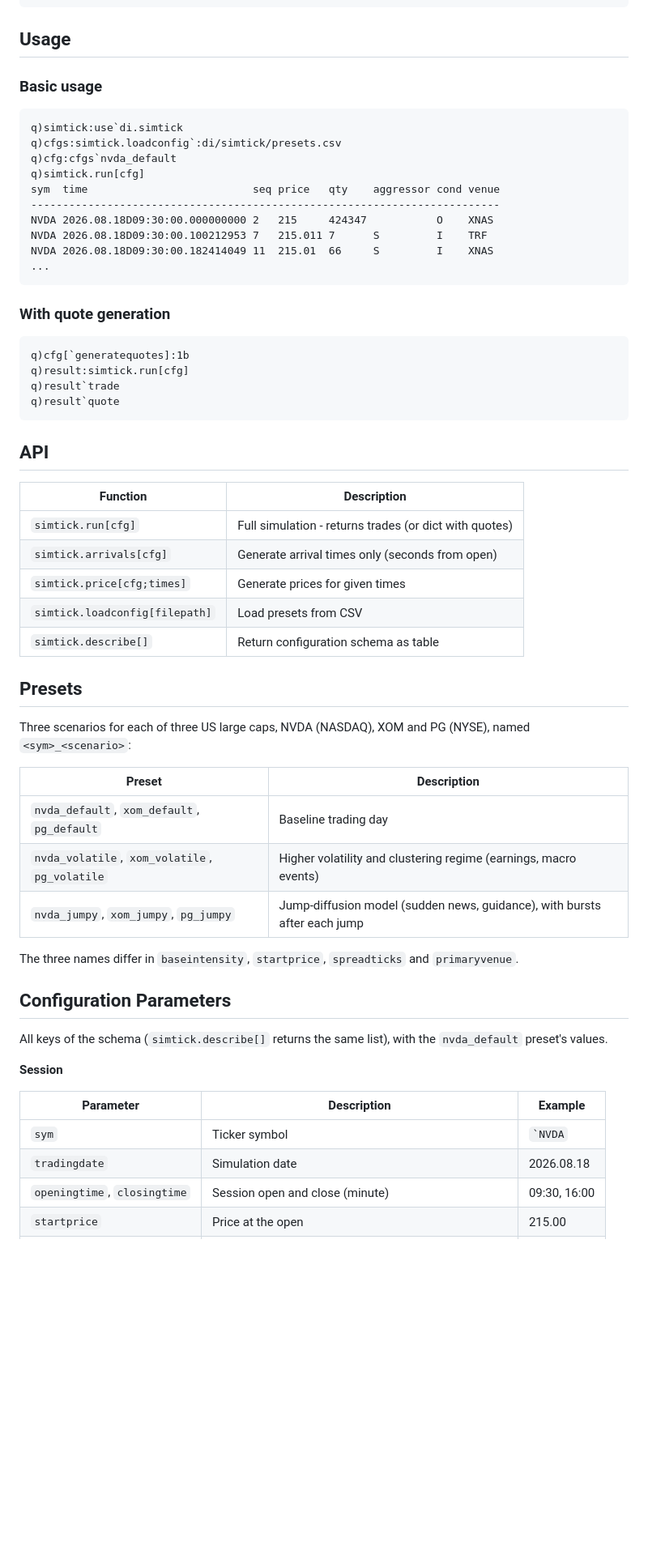
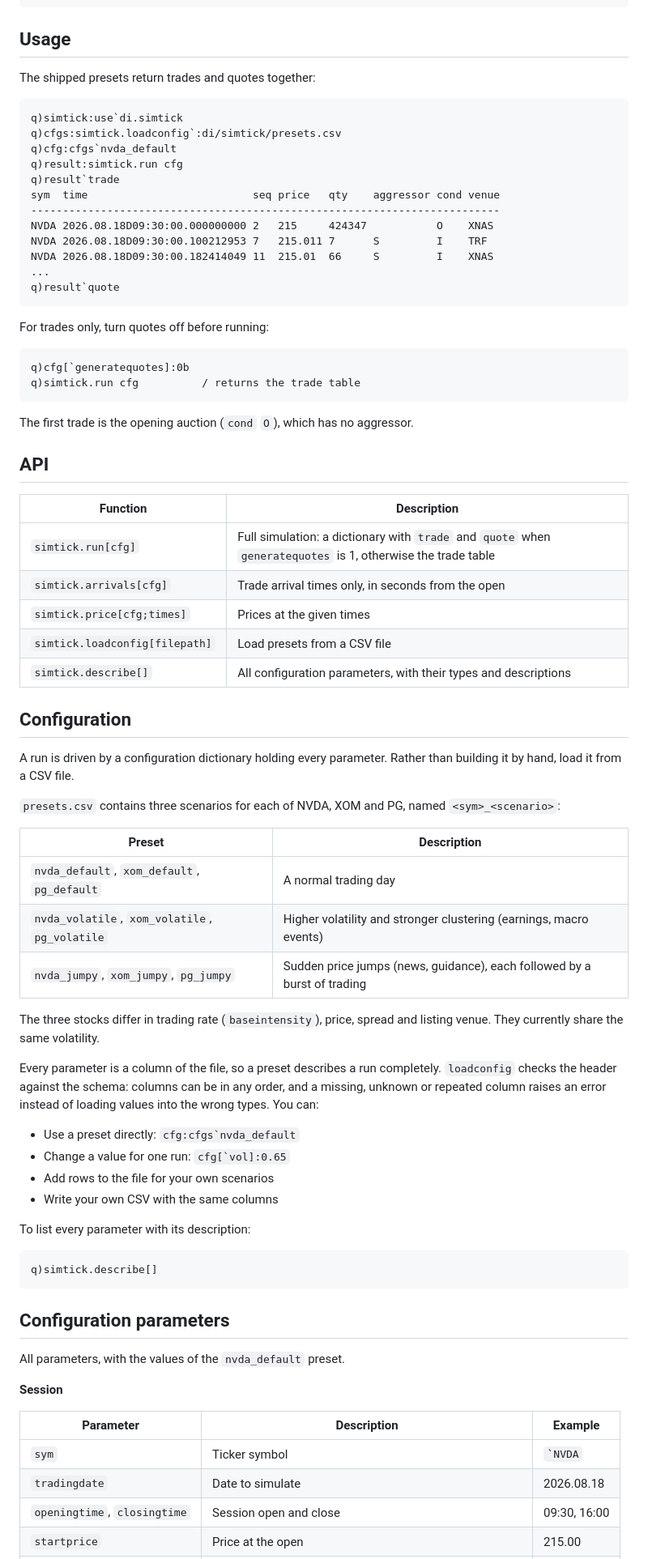
Before and after one commit to PhilSing24/kdbx-simtick, a Markdown page: di/simtick/README.md, the part around one of its changes. Shown at 81% size. Drawn GitHub-style; blank space fills up the shorter version.

````diff
--- a/di/simtick/README.md
+++ b/di/simtick/README.md
@@ -137,59 +88,78 @@ q)simtick:use`di.simtick
 
 ## Usage
 
-### Basic usage
+The shipped presets return trades and quotes together:
+
 ```q
 q)simtick:use`di.simtick
 q)cfgs:simtick.loadconfig`:di/simtick/presets.csv
 q)cfg:cfgs`nvda_default
-q)simtick.run[cfg]
+q)result:simtick.run cfg
+q)result`trade
 sym  time                          seq price   qty    aggressor cond venue
 --------------------------------------------------------------------------
 NVDA 2026.08.18D09:30:00.000000000 2   215     424347           O    XNAS
 NVDA 2026.08.18D09:30:00.100212953 7   215.011 7      S         I    TRF
 NVDA 2026.08.18D09:30:00.182414049 11  215.01  66     S         I    XNAS
 ...
+q)result`quote
 ```
 
-### With quote generation
+For trades only, turn quotes off before running:
+
 ```q
-q)cfg[`generatequotes]:1b
-q)result:simtick.run[cfg]
-q)result`trade
-q)result`quote
+q)cfg[`generatequotes]:0b
+q)simtick.run cfg          / returns the trade table
 ```
+
+The first trade is the opening auction (`cond` `O`), which has no aggressor.
 
 ## API
 
 | Function | Description |
 |----------|-------------|
-| `simtick.run[cfg]` | Full simulation - returns trades (or dict with quotes) |
-| `simtick.arrivals[cfg]` | Generate arrival times only (seconds from open) |
-| `simtick.price[cfg;times]` | Generate prices for given times |
-| `simtick.loadconfig[filepath]` | Load presets from CSV |
-| `simtick.describe[]` | Return configuration schema as table |
+| `simtick.run[cfg]` | Full simulation: a dictionary with `trade` and `quote` when `generatequotes` is 1, otherwise the trade table |
+| `simtick.arrivals[cfg]` | Trade arrival times only, in seconds from the open |
+| `simtick.price[cfg;times]` | Prices at the given times |
+| `simtick.loadconfig[filepath]` | Load presets from a CSV file |
+| `simtick.describe[]` | All configuration parameters, with their types and descriptions |
 
-## Presets
+## Configuration
 
-Three scenarios for each of three US large caps, NVDA (NASDAQ), XOM and PG (NYSE), named `<sym>_<scenario>`:
+A run is driven by a configuration dictionary holding every parameter. Rather than building it by hand, load it from a CSV file.
+
+`presets.csv` contains three scenarios for each of NVDA, XOM and PG, named `<sym>_<scenario>`:
 
 | Preset | Description |
 |--------|-------------|
-| `nvda_default`, `xom_default`, `pg_default` | Baseline trading day |
-| `nvda_volatile`, `xom_volatile`, `pg_volatile` | Higher volatility and clustering regime (earnings, macro events) |
-| `nvda_jumpy`, `xom_jumpy`, `pg_jumpy` | Jump-diffusion model (sudden news, guidance), with bursts after each jump |
+| `nvda_default`, `xom_default`, `pg_default` | A normal trading day |
+| `nvda_volatile`, `xom_volatile`, `pg_volatile` | Higher volatility and stronger clustering (earnings, macro events) |
+| `nvda_jumpy`, `xom_jumpy`, `pg_jumpy` | Sudden price jumps (news, guidance), each followed by a burst of trading |
 
-The three names differ in `baseintensity`, `startprice`, `spreadticks` and `primaryvenue`.
+The three stocks differ in trading rate (`baseintensity`), price, spread and listing venue. They currently share the same volatility.
 
-## Configuration Parameters
+Every parameter is a column of the file, so a preset describes a run completely. `loadconfig` checks the header against the schema: columns can be in any order, and a missing, unknown or repeated column raises an error instead of loading values into the wrong types. You can:
 
-All keys of the schema (`simtick.describe[]` returns the same list), with the `nvda_default` preset's values.
+- Use a preset directly: `` cfg:cfgs`nvda_default ``
+- Change a value for one run: `` cfg[`vol]:0.65 ``
+- Add rows to the file for your own scenarios
+- Write your own CSV with the same columns
+
+To list every parameter with its description:
+
+```q
+q)simtick.describe[]
+```
+
+## Configuration parameters
+
+All parameters, with the values of the `nvda_default` preset.
 
 **Session**
 
 | Parameter | Description | Example |
 |-----------|-------------|---------|
 | `sym` | Ticker symbol | `` `NVDA `` |
-| `tradingdate` | Simulation date | 2026.08.18 |
-| `openingtime`, `closingtime` | Session open and close (minute) | 09:30, 16:00 |
+| `tradingdate` | Date to simulate | 2026.08.18 |
+| `openingtime`, `closingtime` | Session open and close | 09:30, 16:00 |
 | `startprice` | Price at the open | 215.00 |
````
Also changed, not shown: other parts of di/simtick/README.md (+117 -159 lines).
